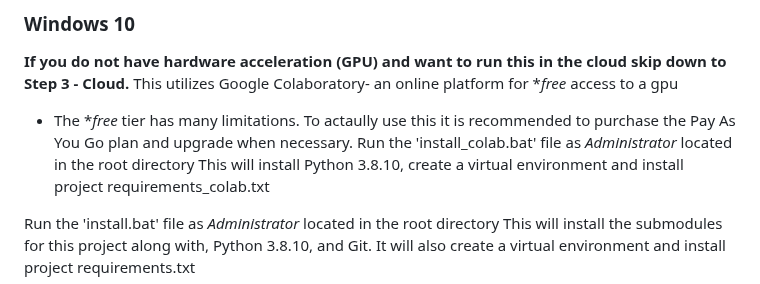
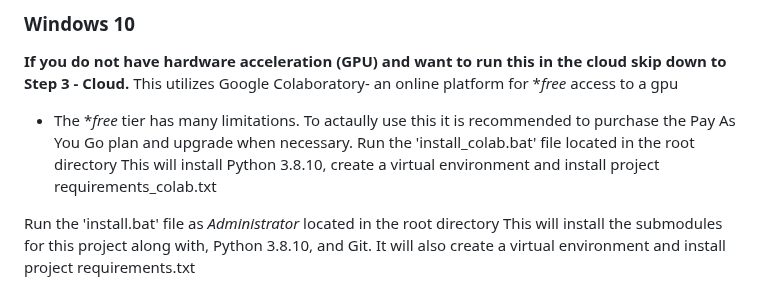
Before and after one commit to joshkuminski/OpenVision, a Markdown page: README.md, the part around the change. Drawn GitHub-style.

```diff
--- a/README.md
+++ b/README.md
@@ -62,7 +62,7 @@ download the .zip file and extract contents to your Documents folder.
 ****If you do not have hardware acceleration (GPU) and want to run this in the cloud skip down to Step 3 - Cloud.****
 This utilizes Google Colaboratory- an online platform for **free* access to a gpu
 * The **free* tier has many limitations. To actaully use this it is recommended to purchase the Pay As You Go plan and upgrade when necessary.
-Run the 'install_colab.bat' file as *Administrator* located in the root directory
+Run the 'install_colab.bat' file located in the root directory
    This will install Python 3.8.10, create a virtual environment and install project requirements_colab.txt
 
 Run the 'install.bat' file as *Administrator* located in the root directory
```
